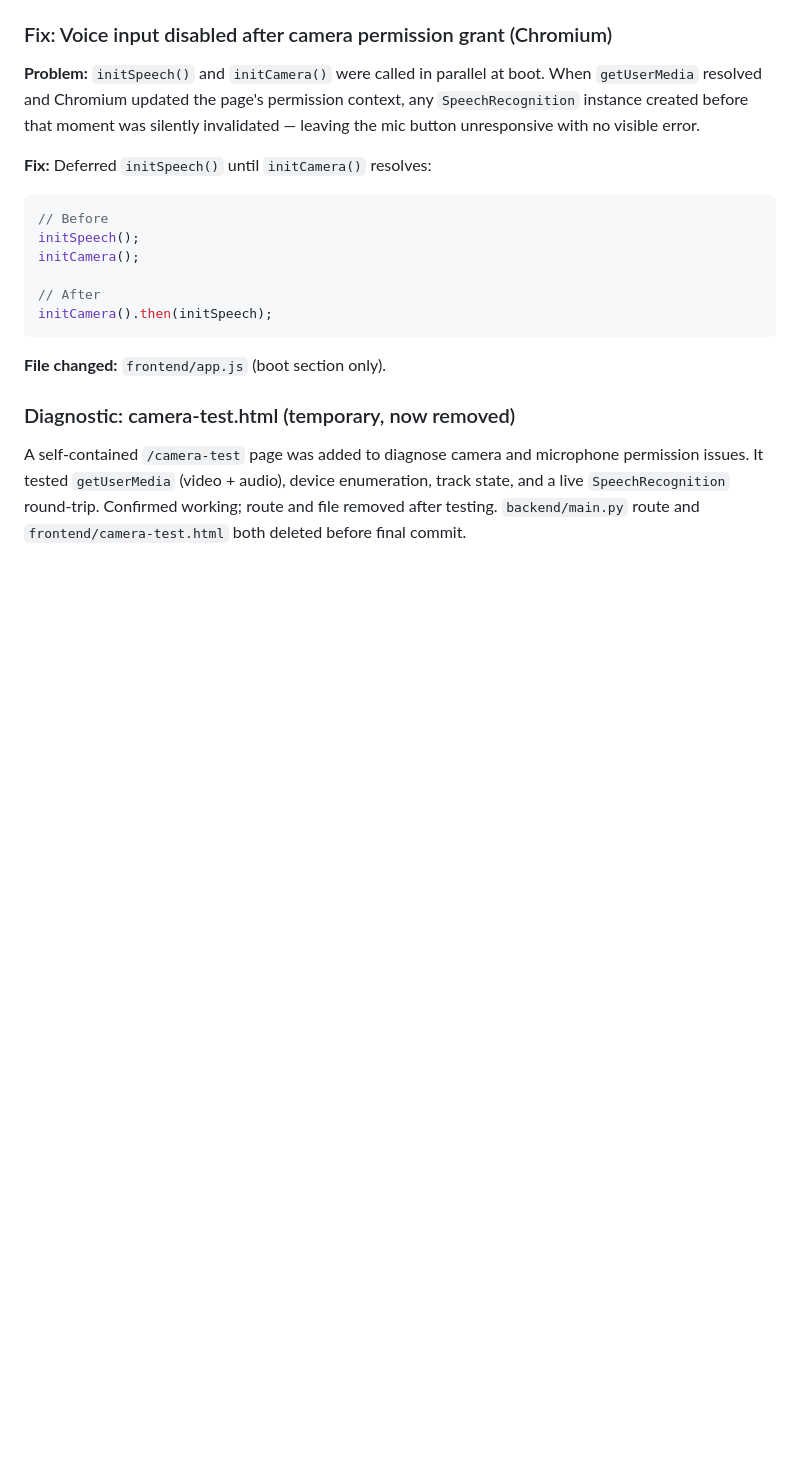
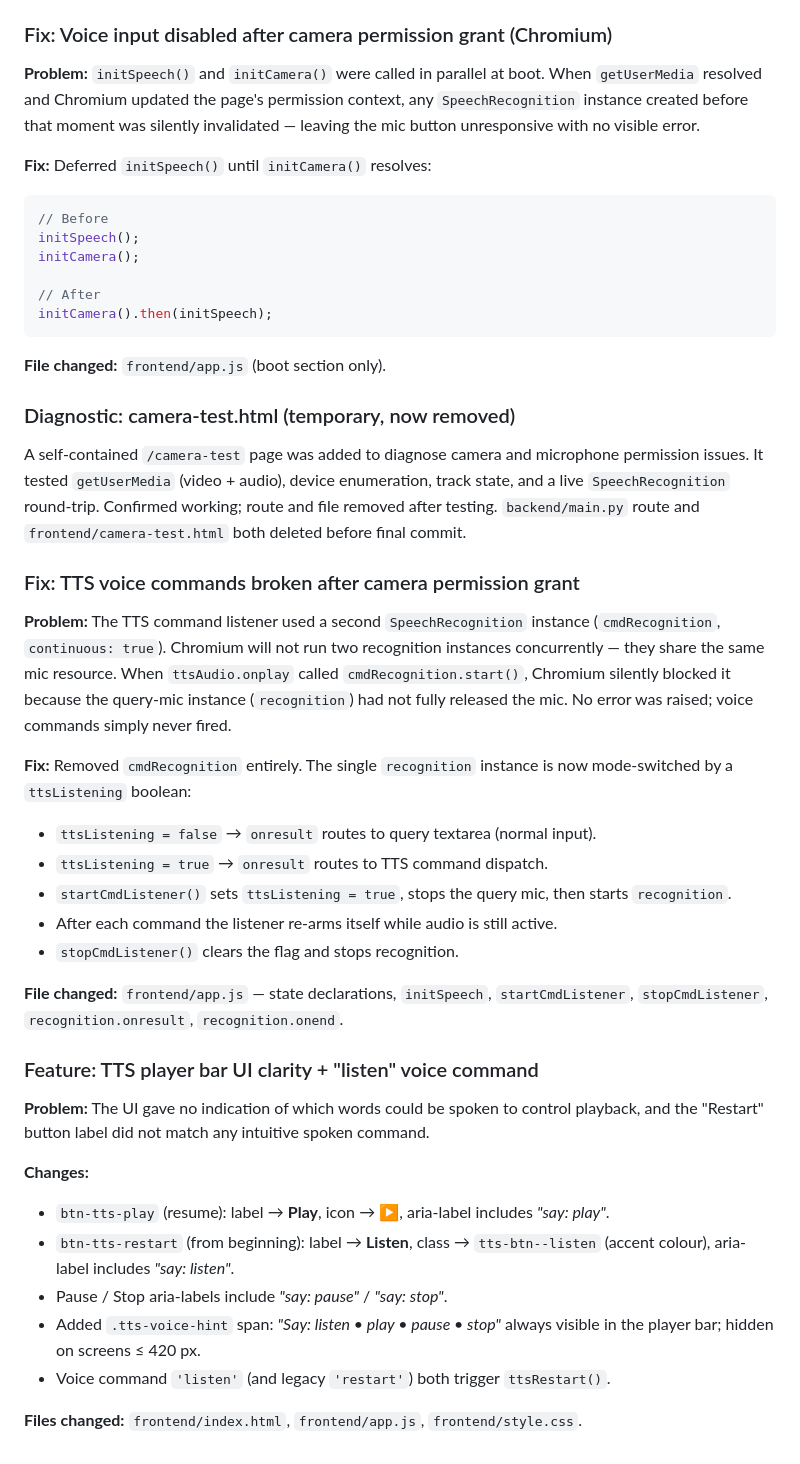
Before and after one commit to professordnyc/befit, a Markdown page: DECISIONS.md, the part around the change. Rendered like a GitHub page; blank space fills up the shorter version.

Commit message:
docs: update DECISIONS.md and AGENTS.md for TTS single-mic fix, voice commands redesign and UI relabel

```diff
--- a/DECISIONS.md
+++ b/DECISIONS.md
@@ -179,3 +179,39 @@ A self-contained `/camera-test` page was added to diagnose camera and microphone
 issues. It tested `getUserMedia` (video + audio), device enumeration, track state, and a live
 `SpeechRecognition` round-trip. Confirmed working; route and file removed after testing.
 `backend/main.py` route and `frontend/camera-test.html` both deleted before final commit.
+
+### Fix: TTS voice commands broken after camera permission grant
+
+**Problem:** The TTS command listener used a second `SpeechRecognition` instance
+(`cmdRecognition`, `continuous: true`). Chromium will not run two recognition
+instances concurrently — they share the same mic resource. When `ttsAudio.onplay`
+called `cmdRecognition.start()`, Chromium silently blocked it because the query-mic
+instance (`recognition`) had not fully released the mic. No error was raised; voice
+commands simply never fired.
+
+**Fix:** Removed `cmdRecognition` entirely. The single `recognition` instance is
+now mode-switched by a `ttsListening` boolean:
+- `ttsListening = false` → `onresult` routes to query textarea (normal input).
+- `ttsListening = true`  → `onresult` routes to TTS command dispatch.
+- `startCmdListener()` sets `ttsListening = true`, stops the query mic, then starts `recognition`.
+- After each command the listener re-arms itself while audio is still active.
+- `stopCmdListener()` clears the flag and stops recognition.
+
+**File changed:** `frontend/app.js` — state declarations, `initSpeech`,
+`startCmdListener`, `stopCmdListener`, `recognition.onresult`, `recognition.onend`.
+
+### Feature: TTS player bar UI clarity + "listen" voice command
+
+**Problem:** The UI gave no indication of which words could be spoken to control
+playback, and the "Restart" button label did not match any intuitive spoken command.
+
+**Changes:**
+- `btn-tts-play` (resume): label → **Play**, icon → ▶️, aria-label includes *"say: play"*.
+- `btn-tts-restart` (from beginning): label → **Listen**, class → `tts-btn--listen`
+  (accent colour), aria-label includes *"say: listen"*.
+- Pause / Stop aria-labels include *"say: pause"* / *"say: stop"*.
+- Added `.tts-voice-hint` span: *"Say: listen • play • pause • stop"* always visible
+  in the player bar; hidden on screens ≤ 420 px.
+- Voice command `'listen'` (and legacy `'restart'`) both trigger `ttsRestart()`.
+
+**Files changed:** `frontend/index.html`, `frontend/app.js`, `frontend/style.css`.
```
Also changed, not shown: AGENTS.md (+5 -3 lines).
